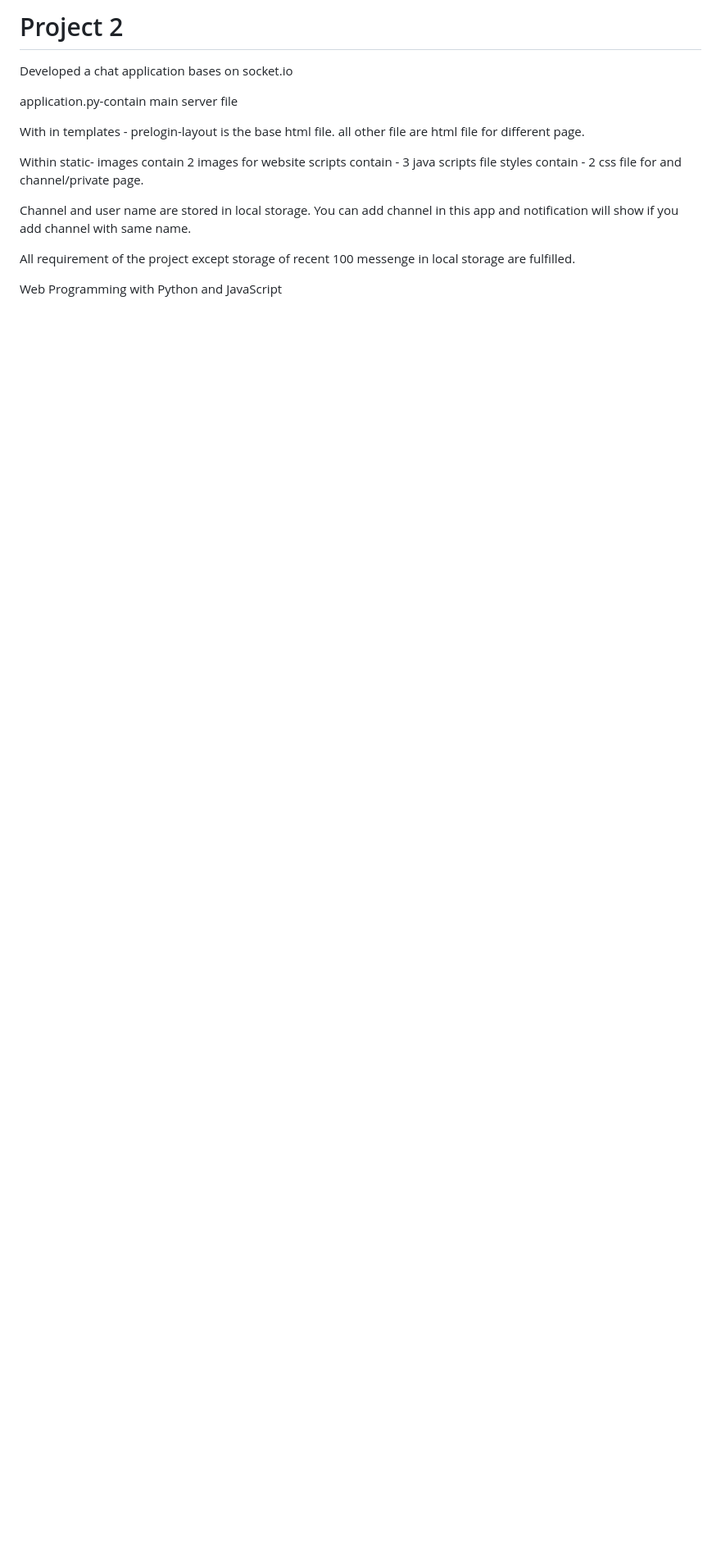
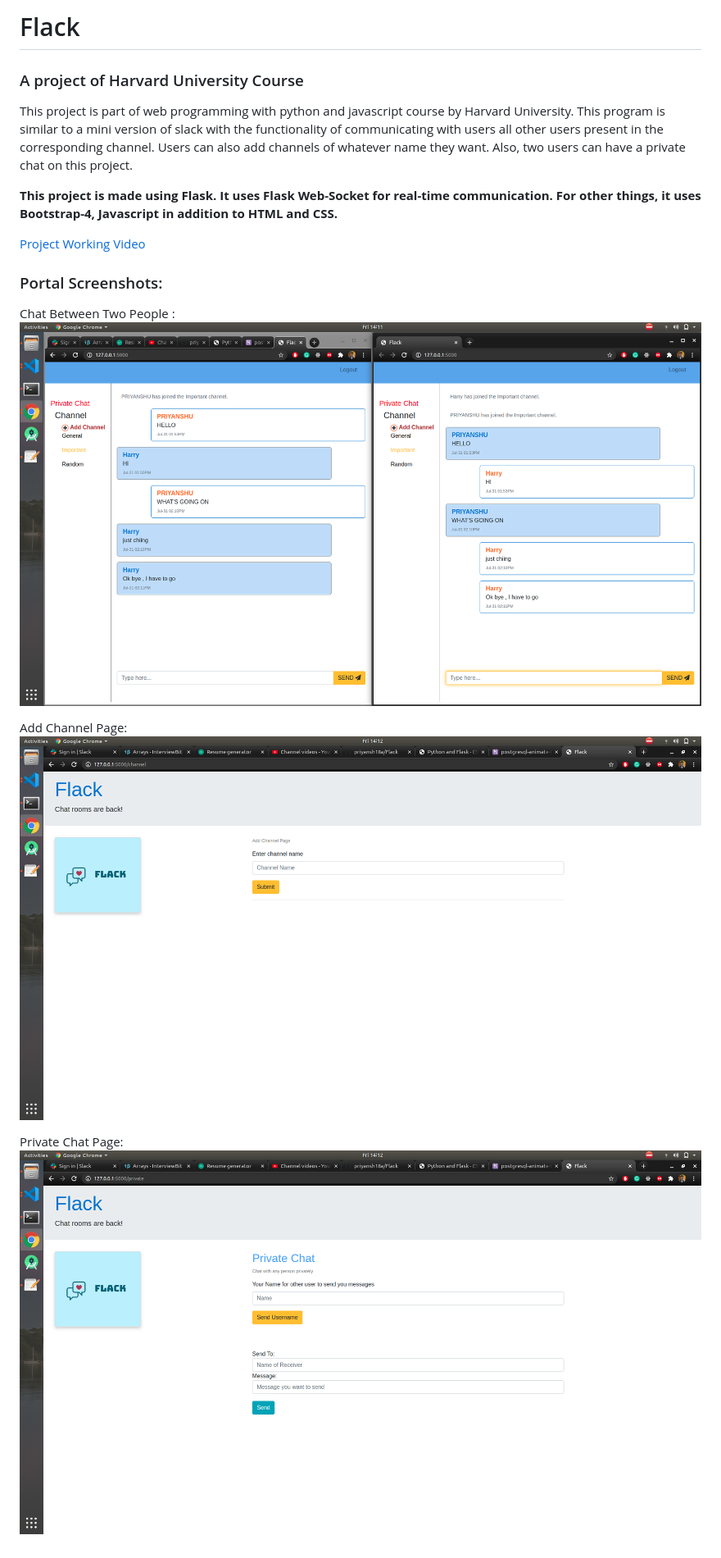
Before and after one commit to priyansh18a/Flack, a Markdown page: README.md, the part around the change. Shown: that part at 82% size. Drawn GitHub-style; pictures changed too: Media/AddChannel.png (added), Media/Chat.png (added), Media/PrivateChat.png (added); blank space fills up the shorter version.

Commit message:
Read.md updated

```diff
--- a/README.md
+++ b/README.md
@@ -1,19 +1,22 @@
-# Project 2
-Developed a chat application bases on socket.io
+# Flack
 
-application.py-contain main server file
+### A project of Harvard University Course
 
-With in templates - prelogin-layout is the base html file.
-all other file are html file for different page.
+This project is part of web programming with python and javascript course by Harvard University. This program is similar to a mini version of slack with the functionality of communicating with users all other users present in the corresponding channel. Users can also add channels of whatever name they want. Also, two users can have a private chat on this project.
 
-Within static- images contain 2 images for website
-	scripts contain - 3 java scripts file
-	styles contain - 2 css file for  and channel/private page.
-
-Channel and user name are stored in local storage.
-You can add channel in this app and notification will show if you add channel with same name.
-
-All requirement of the project except storage of recent 100 messenge in local storage are fulfilled.
+**This project is made using Flask. It uses Flask Web-Socket for real-time communication. For other things, it uses Bootstrap-4, Javascript in addition to HTML and CSS.**
 
 
-Web Programming with Python and JavaScript
+[Project Working Video](https://youtu.be/R80PLtOreJM)
+
+
+### Portal Screenshots:
+
+Chat Between Two People :
+![Menu](Media/Chat.png)
+
+Add Channel Page:
+![Login](Media/AddChannel.png)
+
+Private Chat Page:
+![Login](Media/PrivateChat.png)
```
